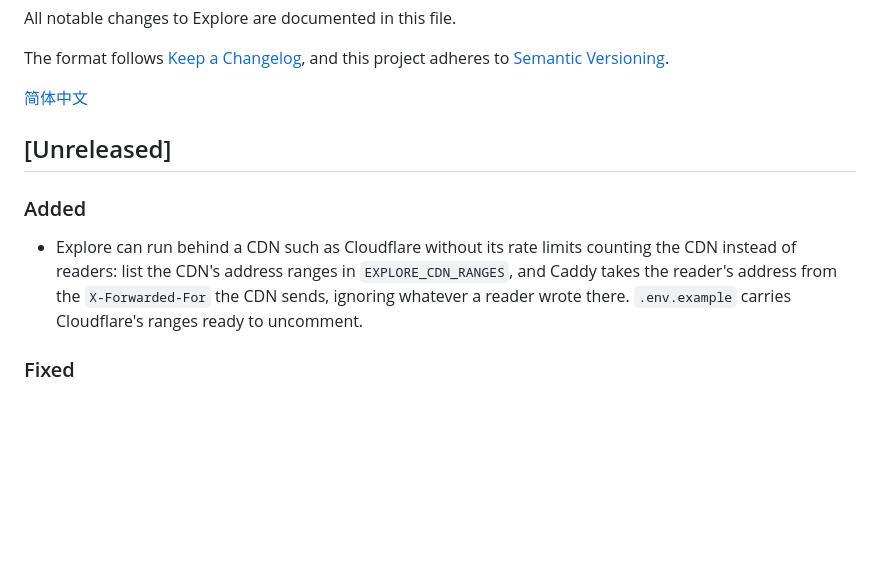
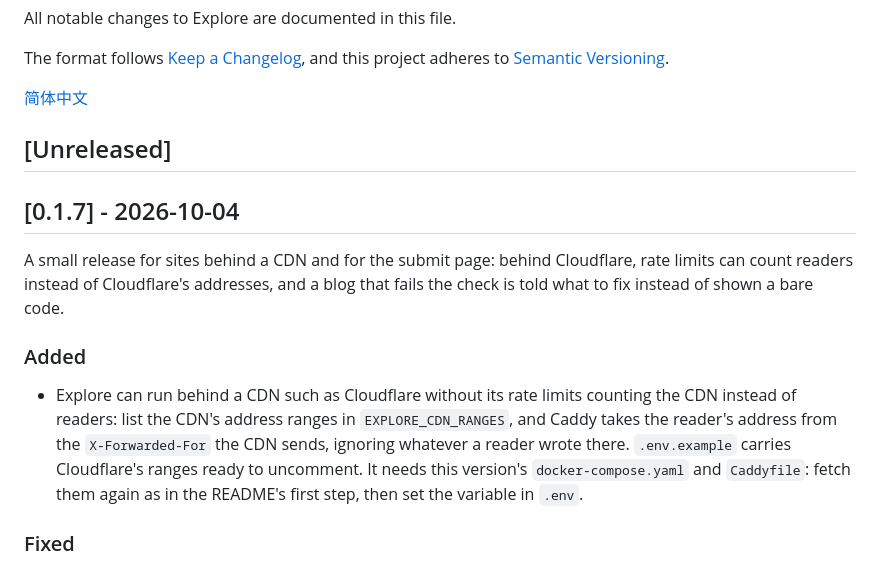
Before and after one commit to kite-plus/explore, a Markdown page: CHANGELOG.md, the part around the change. GitHub-like rendering; blank space fills up the shorter version.

```diff
--- a/CHANGELOG.md
+++ b/CHANGELOG.md
@@ -8,9 +8,13 @@ The format follows [Keep a Changelog](https://keepachangelog.com/en/1.1.0/), and
 
 ## [Unreleased]
 
+## [0.1.7] - 2026-10-04
+
+A small release for sites behind a CDN and for the submit page: behind Cloudflare, rate limits can count readers instead of Cloudflare's addresses, and a blog that fails the check is told what to fix instead of shown a bare code.
+
 ### Added
 
-- Explore can run behind a CDN such as Cloudflare without its rate limits counting the CDN instead of readers: list the CDN's address ranges in `EXPLORE_CDN_RANGES`, and Caddy takes the reader's address from the `X-Forwarded-For` the CDN sends, ignoring whatever a reader wrote there. `.env.example` carries Cloudflare's ranges ready to uncomment.
+- Explore can run behind a CDN such as Cloudflare without its rate limits counting the CDN instead of readers: list the CDN's address ranges in `EXPLORE_CDN_RANGES`, and Caddy takes the reader's address from the `X-Forwarded-For` the CDN sends, ignoring whatever a reader wrote there. `.env.example` carries Cloudflare's ranges ready to uncomment. It needs this version's `docker-compose.yaml` and `Caddyfile`: fetch them again as in the README's first step, then set the variable in `.env`.
 
 ### Fixed
 
```
Also changed, not shown: CHANGELOG.zh-CN.md (+5 -1 lines).
